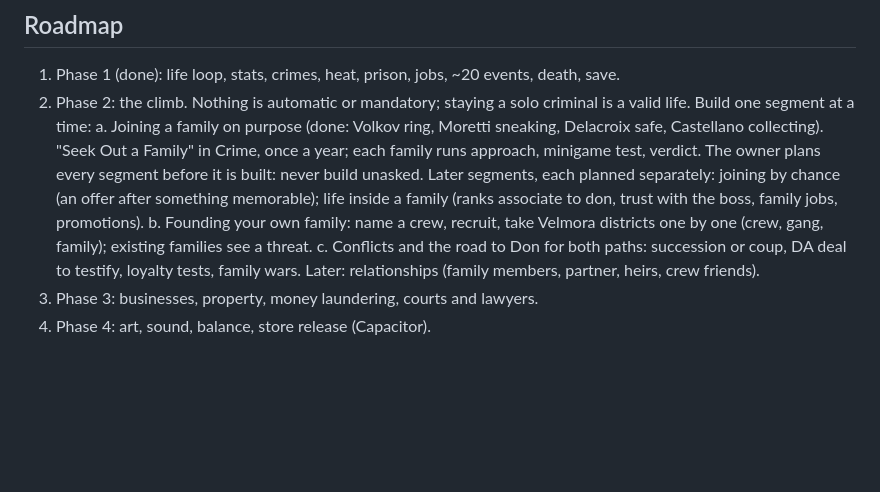
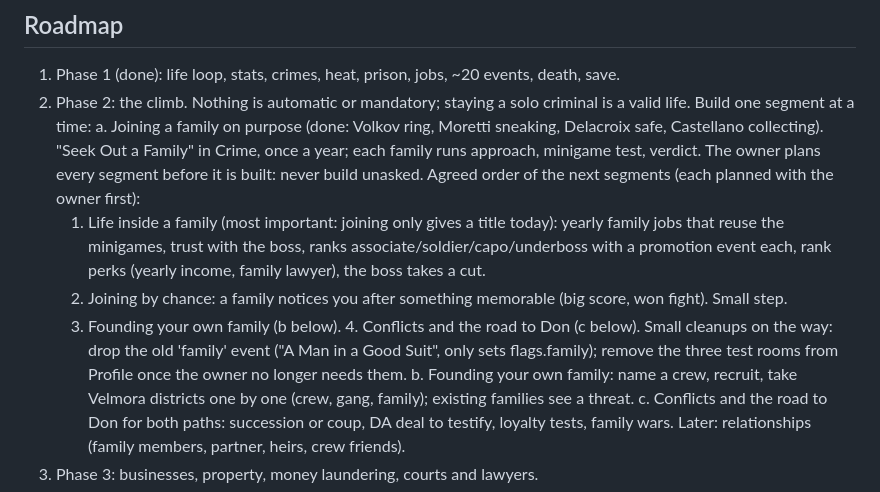
Before and after one commit to mihajloposao/mafiozo, a Markdown page: CLAUDE.md, the part around the change. Drawn GitHub-style; blank space fills up the shorter version.

Commit message:
Record the agreed order of the next segments
Co-Authored-By: Claude Opus 5.5 <noreply@anthropic.com>
Claude-Session: https://claude.ai/code/session_01NUMdRz3VSZmJ2YPce7SbGr

```diff
--- a/CLAUDE.md
+++ b/CLAUDE.md
@@ -43,8 +43,14 @@ no exploratory reads beyond what a change needs, no subagents, and reply in shor
 2. Phase 2: the climb. Nothing is automatic or mandatory; staying a solo criminal is a valid life. Build one segment at a time:
    a. Joining a family on purpose (done: Volkov ring, Moretti sneaking, Delacroix safe, Castellano collecting). "Seek Out a Family" in Crime, once a year;
       each family runs approach, minigame test, verdict. The owner plans every segment before it is built: never build unasked.
-   Later segments, each planned separately: joining by chance (an offer after something memorable);
-   life inside a family (ranks associate to don, trust with the boss, family jobs, promotions).
+   Agreed order of the next segments (each planned with the owner first):
+   1. Life inside a family (most important: joining only gives a title today): yearly family jobs that reuse the
+      minigames, trust with the boss, ranks associate/soldier/capo/underboss with a promotion event each,
+      rank perks (yearly income, family lawyer), the boss takes a cut.
+   2. Joining by chance: a family notices you after something memorable (big score, won fight). Small step.
+   3. Founding your own family (b below). 4. Conflicts and the road to Don (c below).
+   Small cleanups on the way: drop the old 'family' event ("A Man in a Good Suit", only sets flags.family);
+   remove the three test rooms from Profile once the owner no longer needs them.
    b. Founding your own family: name a crew, recruit, take Velmora districts one by one (crew, gang, family); existing families see a threat.
    c. Conflicts and the road to Don for both paths: succession or coup, DA deal to testify, loyalty tests, family wars.
    Later: relationships (family members, partner, heirs, crew friends).
```
